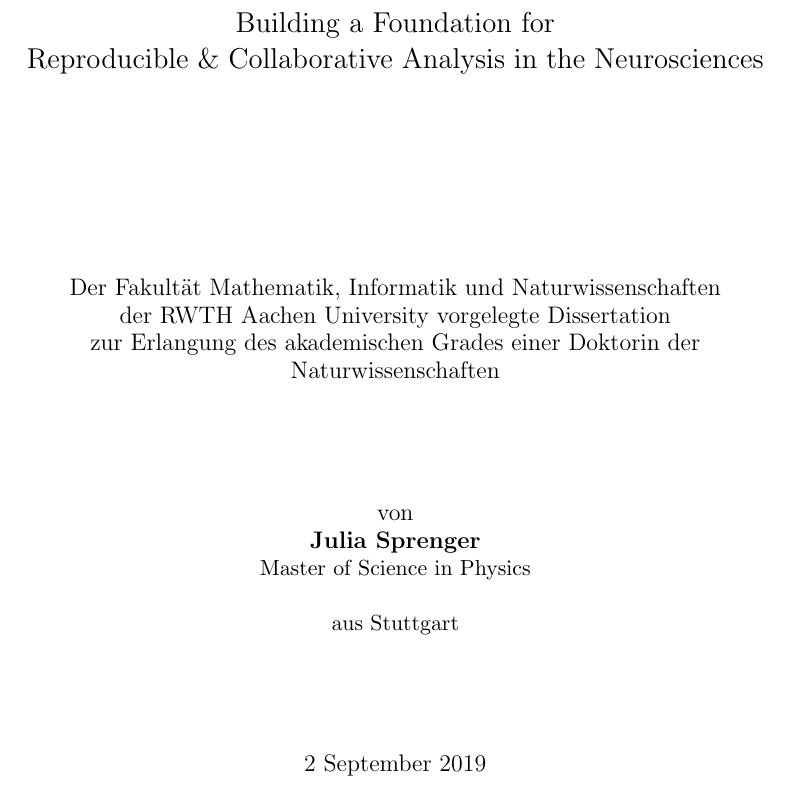
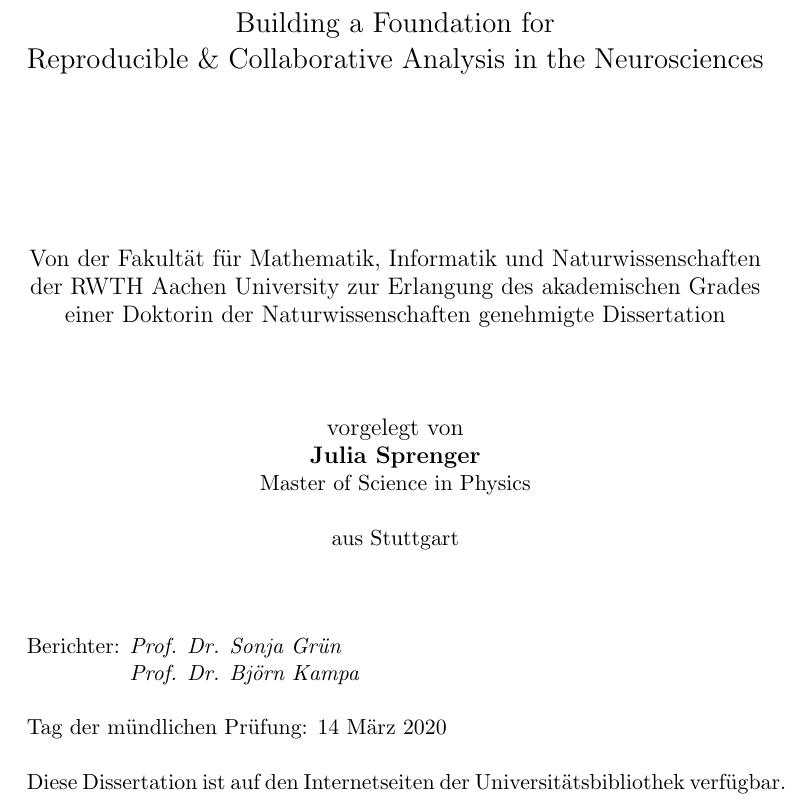
Before and after one commit to JuliaSprenger/PhD_thesis, a LaTeX book (latex/template/cover.tex): part of the page, cut so that both start at the same text. Compiled offline with pdfLaTeX.

Commit message:
Update cover for publication

```diff
--- a/latex/template/cover.tex
+++ b/latex/template/cover.tex
@@ -21,7 +21,7 @@
 % \renewcommand{\title}{Tools and Workflows for Complex Collaborative Neuroscientific Projects\\-\\Building a Basis for Reliable Analyses}
 \renewcommand{\title}{\LARGE Tools and Workflows for\\\LARGE Data \& Metadata Management of\\\LARGE Complex Experiments}
 \renewcommand{\subtitle}{Building a Foundation for \\Reproducible \& Collaborative Analysis in the Neurosciences}
-\newcommand{\thesisdate}{2 September  2019}
+\newcommand{\thesisdate}{14 März 2020}
 \newcommand{\thesisauthor}{Julia Sprenger}
 \newcommand{\authorbirthplace}{Stuttgart}
 \newcommand{\authordegree}{Master of Science in Physics}
@@ -39,21 +39,29 @@
         \textcolor{black!50}{\rule{3cm}{0.4pt}}\\
         \vspace{1cm}
         \Large\subtitle\\
-        \vspace{3.5cm}
+        \vspace{3cm}
         \large
-        Der Fakultät Mathematik, Informatik und Naturwissenschaften\\
-        der RWTH Aachen University vorgelegte Dissertation\\
-        zur Erlangung des akademischen Grades einer Doktorin der Naturwissenschaften\\
-        \vspace{2cm}
-        von\\
+        Von der Fakultät für Mathematik, Informatik und Naturwissenschaften\\
+        der RWTH Aachen University zur Erlangung des akademischen Grades einer
+        Doktorin der Naturwissenschaften genehmigte Dissertation
+
+        \vspace{1.5cm}
+        vorgelegt von\\
         \large{\textbf{\thesisauthor{}}}\\
         \normalsize
         \authordegree\\
         \vspace{0.5cm}
         aus \authorbirthplace\\
-        \vspace{2cm}
+        \vspace{1cm}
         \large
-        \thesisdate
     \end{center}
+    Berichter: \textit{Prof. Dr. Sonja Grün}\\
+    \hphantom{Berichter: }\textit{Prof. Dr. Björn Kampa}\\
+
+    \noindent
+    Tag der mündlichen Prüfung: \thesisdate\\
+
+    \noindent
+    Diese Dissertation ist auf den Internetseiten der Universitätsbibliothek verfügbar.
 \end{titlepage}
 \end{document}
```
